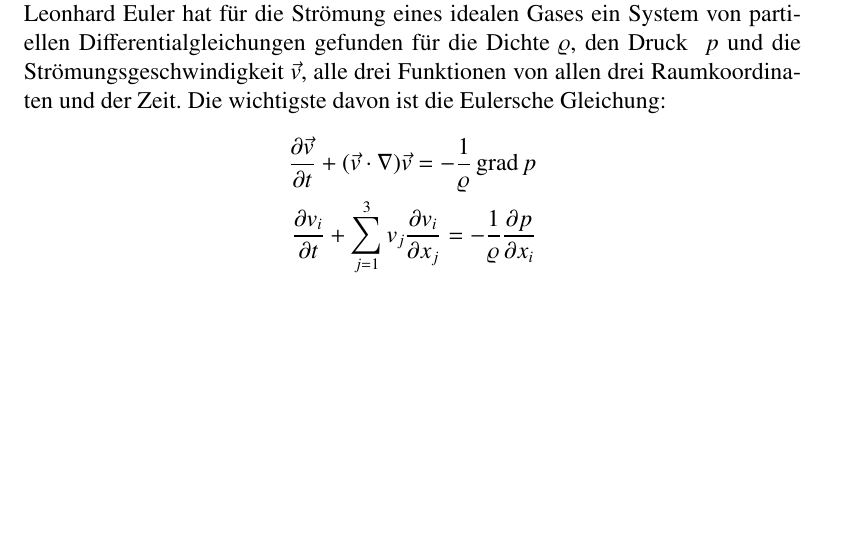
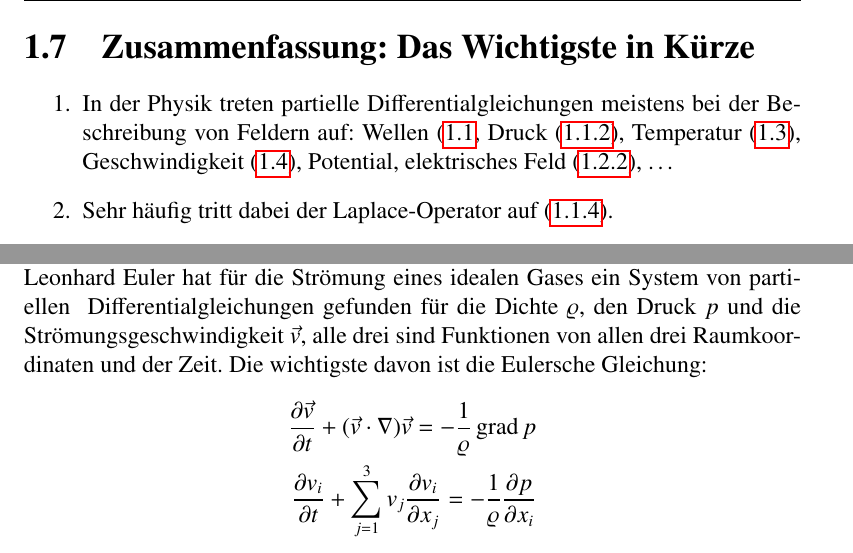
Before and after one commit to AndreasFMueller/PartDiff, a LaTeX book (skript/skript.tex, which reads skript/beispiele.tex, skript/klassifikation.tex): part of page 39 of 147 before the commit and two parts of pages 23 and 41 of 149 after it, the two joined at a grey line, cut at the place of the change, the shorter picture padded with empty space. Compiled offline with pdfLaTeX; a LaTeX package or settings file that is missing is left out.

Commit message:
Zusammenfassung zum Kapitel 1

```diff
--- a/skript/beispiele.tex
+++ b/skript/beispiele.tex
@@ -424,3 +424,14 @@ w(x,y)
 \]
 wobei $D$ eine Materialkonstante ist und $p(x,y)$ der Druck, der
 an der Stelle $(x,y)$ auf die Platte dr"uckt.
+
+\section{Zusammenfassung: Das Wichtigste in K"urze\label{beispiele:zusammenfassung}}
+\begin{enumerate}
+\item In der Physik treten partielle Differentialgleichungen meistens
+bei der Beschreibung von Feldern auf: Wellen (\ref{beispiele:wellengleichung},
+Druck (\ref{beispiele:orgelpfeife}),
+Temperatur (\ref{beispiele:waermeleitung}),
+Geschwindigkeit (\ref{beispiele:ueberschall}), Potential,
+elektrisches Feld (\ref{beispiele:elektrischespotential}), \dots
+\item Sehr h"aufig tritt dabei der Laplace-Operator auf (\ref{beispiele:laplaceoperator}).
+\end{enumerate}
--- a/skript/klassifikation.tex
+++ b/skript/klassifikation.tex
@@ -880,10 +880,10 @@ sind alle linear. Viele Gleichungen der Physik sind jedoch
 nicht linear.  Ber"uhmtestes Beispiel sind die Gleichungen, die
 die Str"omung eines Gases beschreiben. Bereits Leonhard Euler hat
 f"ur die Str"omung eines idealen Gases ein System von partiellen
-Differentialgleichungen gefunden f"ur die Dichte $\varrho$, den Druck
 \index{Dichte}
 \index{Druck}
-$p$ und die Str"omungsgeschwindigkeit $\vec v$, alle drei Funktionen
+Differentialgleichungen gefunden f"ur die Dichte $\varrho$, den Druck
+$p$ und die Str"omungsgeschwindigkeit $\vec v$, alle drei sind Funktionen
 \index{Stromungsgeschwindigkeit@Str\"omungsgeschwindigkeit}
 von allen drei Raumkoordinaten und der Zeit. Die wichtigste davon
 ist die Eulersche Gleichung:
```
Also changed, not shown: skript/beispiele.tex (22 more changed lines).
